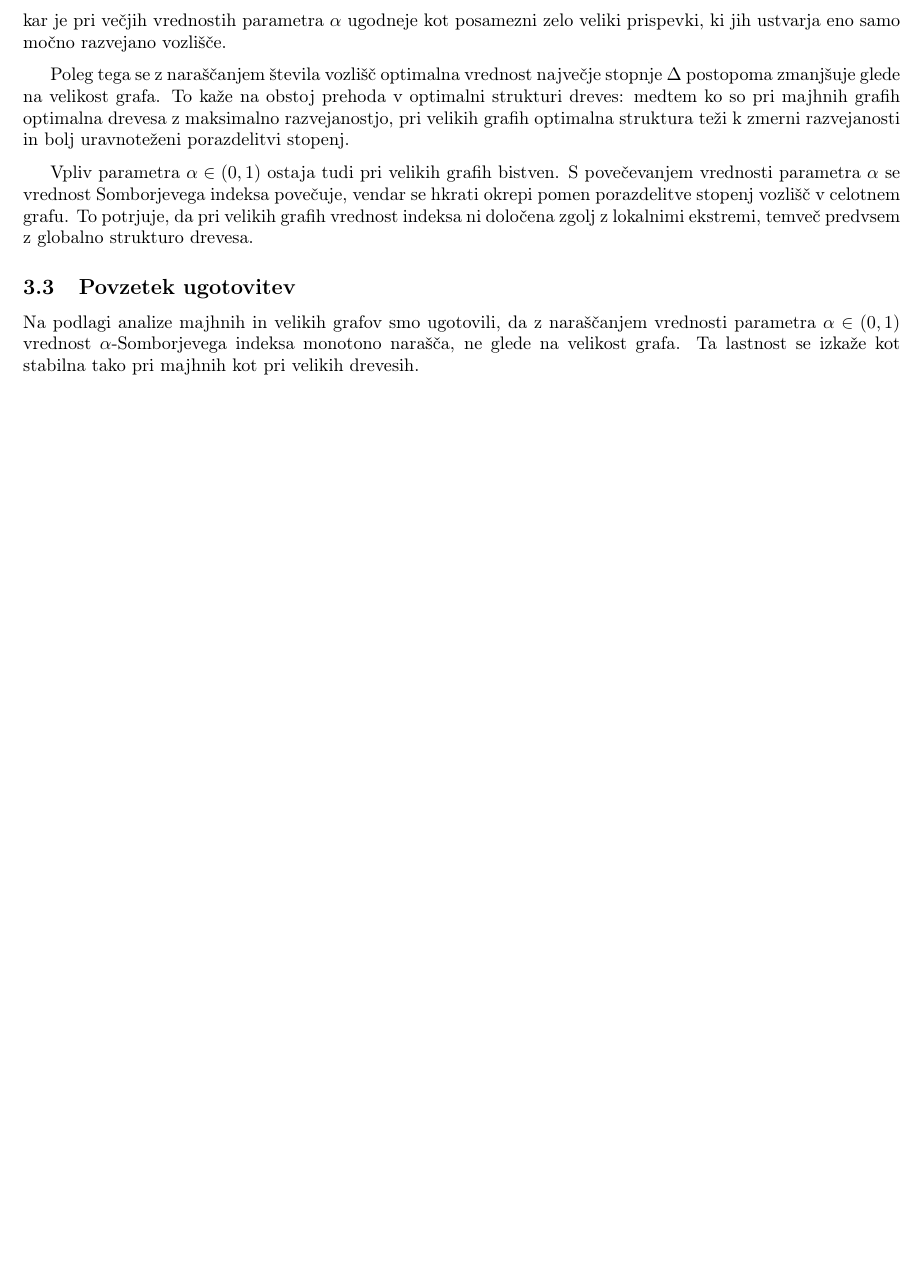
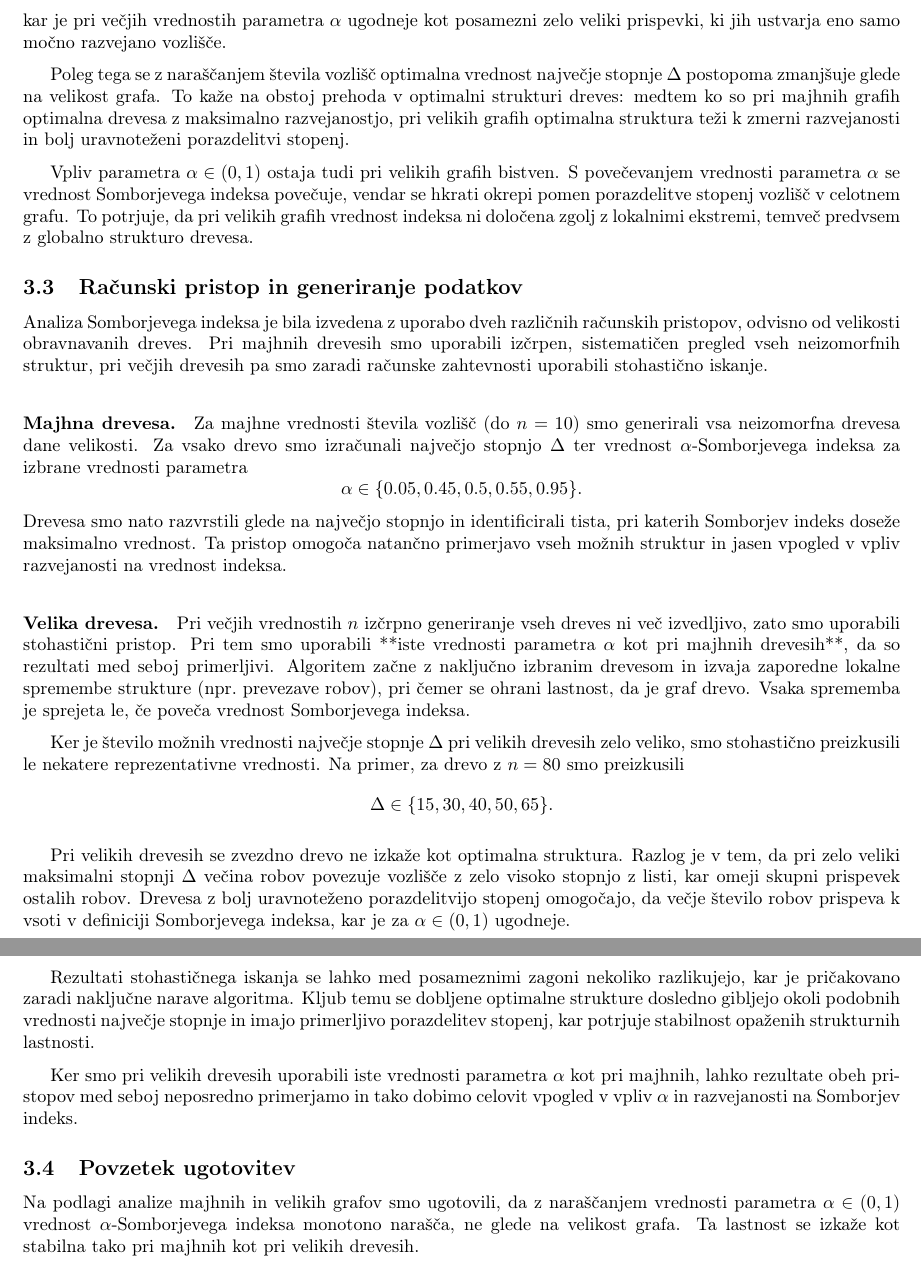
Before and after one commit to kajazefran/Projekt-FP, a LaTeX document (Projekt/projekt.tex): part of page 4 of 5 before the commit and two parts of pages 4 and 5 of 6 after it, the two joined at a grey line, cut so that both start at the same text, the shorter picture padded with empty space. Compiled offline with pdfLaTeX.

Commit message:
Dodajanje besedila o računskem pristopu in generiranju podatkov.

```diff
--- a/Projekt/projekt.tex
+++ b/Projekt/projekt.tex
@@ -214,6 +214,58 @@ $\alpha$ se vrednost Somborjevega indeksa povečuje, vendar se hkrati okrepi pom
 vozlišč v celotnem grafu. To potrjuje, da pri velikih grafih vrednost indeksa ni določena zgolj z lokalnimi
 ekstremi, temveč predvsem z globalno strukturo drevesa.
 
+\subsection{Računski pristop in generiranje podatkov}
+
+Analiza Somborjevega indeksa je bila izvedena z uporabo dveh različnih računskih pristopov, odvisno od velikosti
+obravnavanih dreves. Pri majhnih drevesih smo uporabili izčrpen, sistematičen pregled vseh neizomorfnih struktur,
+pri večjih drevesih pa smo zaradi računske zahtevnosti uporabili stohastično iskanje.
+
+\medskip
+
+\paragraph{Majhna drevesa.}
+Za majhne vrednosti števila vozlišč (do $n = 10$) smo generirali vsa neizomorfna drevesa dane velikosti.
+Za vsako drevo smo izračunali največjo stopnjo $\Delta$ ter vrednost $\alpha$-Somborjevega indeksa za izbrane vrednosti parametra
+\[
+\alpha \in \{0.05, 0.45, 0.5, 0.55, 0.95\}.
+\]
+Drevesa smo nato razvrstili glede na največjo stopnjo in identificirali tista, pri katerih Somborjev indeks
+doseže maksimalno vrednost. Ta pristop omogoča natančno primerjavo vseh možnih struktur in jasen vpogled v vpliv
+razvejanosti na vrednost indeksa.
+
+\medskip
+
+\paragraph{Velika drevesa.}
+Pri večjih vrednostih $n$ izčrpno generiranje vseh dreves ni več izvedljivo, zato smo uporabili stohastični pristop.
+Pri tem smo uporabili **iste vrednosti parametra $\alpha$ kot pri majhnih drevesih**, da so rezultati med seboj primerljivi.
+Algoritem začne z naključno izbranim drevesom in izvaja zaporedne lokalne spremembe strukture (npr.\ prevezave robov), pri
+čemer se ohrani lastnost, da je graf drevo. Vsaka sprememba je sprejeta le, če poveča vrednost Somborjevega indeksa.
+
+\medskip
+
+Ker je število možnih vrednosti največje stopnje $\Delta$ pri velikih drevesih zelo veliko, smo stohastično preizkusili le
+nekatere reprezentativne vrednosti. Na primer, za drevo z $n=80$ smo preizkusili
+\[
+\Delta \in \{15, 30, 40, 50, 65\}.
+\]
+
+\medskip
+
+Pri velikih drevesih se zvezdno drevo ne izkaže kot optimalna struktura. Razlog je v tem, da pri zelo veliki maksimalni
+stopnji $\Delta$ večina robov povezuje vozlišče z zelo visoko stopnjo z listi, kar omeji skupni prispevek ostalih robov.
+Drevesa z bolj uravnoteženo porazdelitvijo stopenj omogočajo, da večje število robov prispeva k vsoti v definiciji
+Somborjevega indeksa, kar je za $\alpha \in (0,1)$ ugodneje.
+
+\medskip
+
+Rezultati stohastičnega iskanja se lahko med posameznimi zagoni nekoliko razlikujejo, kar je pričakovano zaradi
+naključne narave algoritma. Kljub temu se dobljene optimalne strukture dosledno gibljejo okoli podobnih vrednosti
+največje stopnje in imajo primerljivo porazdelitev stopenj, kar potrjuje stabilnost opaženih strukturnih lastnosti.
+
+\medskip
+
+Ker smo pri velikih drevesih uporabili iste vrednosti parametra $\alpha$ kot pri majhnih, lahko rezultate obeh pristopov
+med seboj neposredno primerjamo in tako dobimo celovit vpogled v vpliv $\alpha$ in razvejanosti na Somborjev indeks.
+
 \subsection{Povzetek ugotovitev}
 
 Na podlagi analize majhnih in velikih grafov smo ugotovili, da z naraščanjem vrednosti parametra
```
Also changed, not shown: Projekt/projekt.pdf, Projekt/projekt.tex (1 more changed lines), 1 other file.
